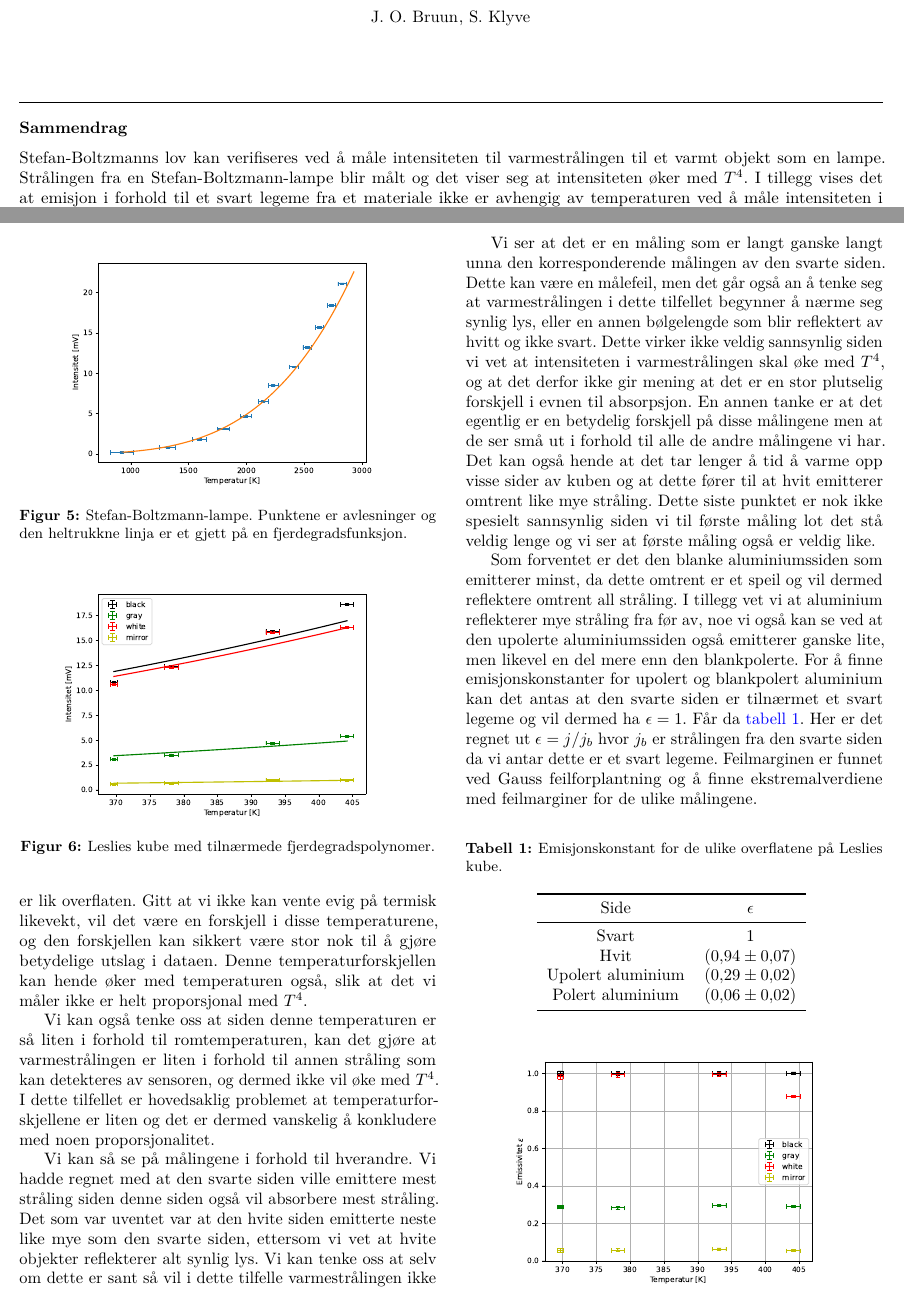
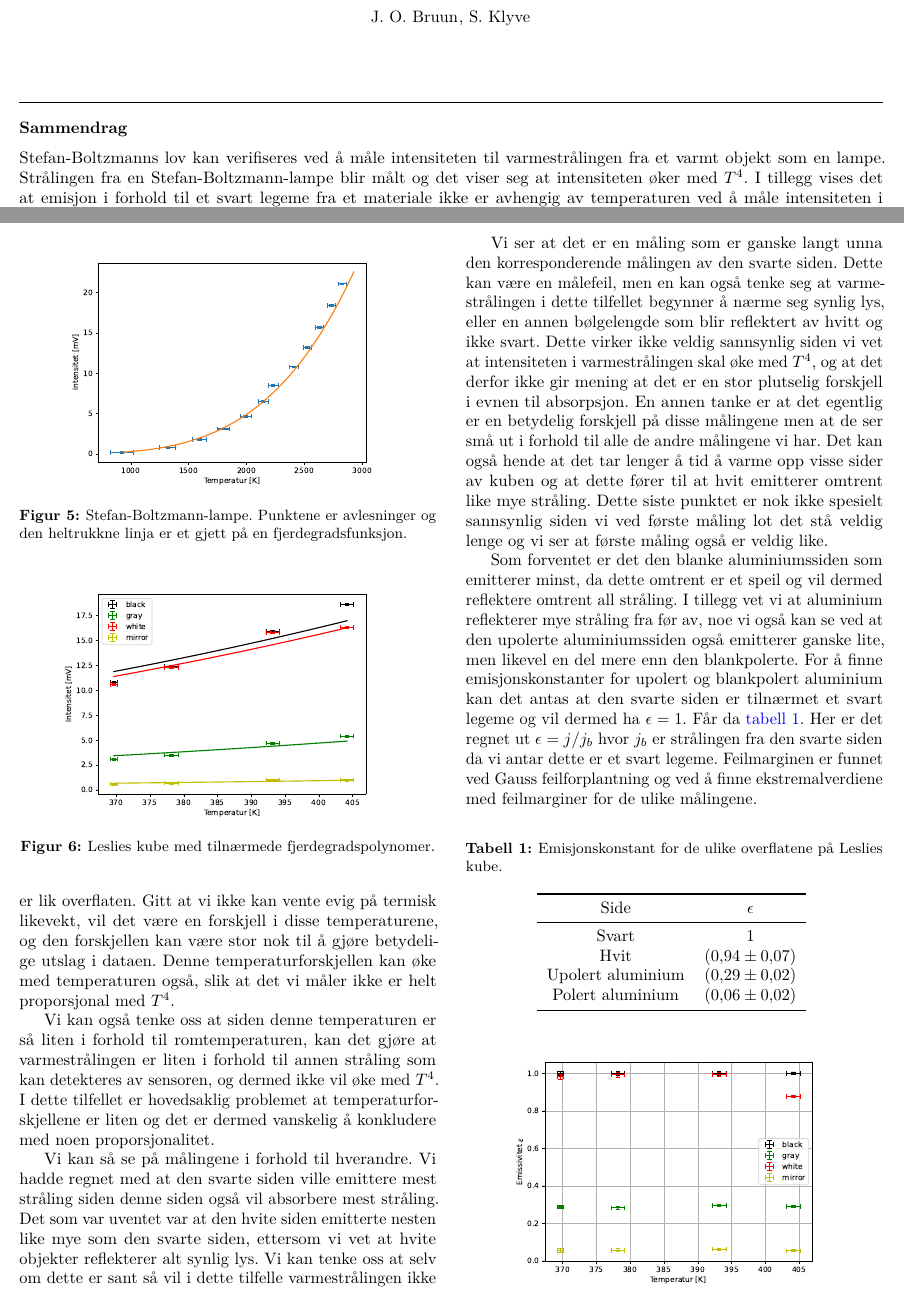
Before and after one commit to Joliv3r/Lab_Varmestraaling, a LaTeX paper (latex/rapportmal.tex): two parts of pages 1 and 3 of 4, joined at a grey line, cut so that both start at the same text. Compiled offline with pdfLaTeX.

Commit message:
some final touches

```diff
--- a/latex/rapportmal.tex
+++ b/latex/rapportmal.tex
@@ -109,7 +109,7 @@ group-digits = false,
 \author{S.~Klyve}
 
 \begin{abstract}
-Stefan-Boltzmanns lov kan verifiseres ved å måle intensiteten til varmestrålingen til et varmt objekt som en lampe. Strålingen fra en Stefan-Boltzmann-lampe blir målt og det viser seg at intensiteten øker med $T^{4}$. I tillegg vises det at emisjon i forhold til et svart legeme fra et materiale ikke er avhengig av temperaturen ved å måle intensiteten i varmestråling fra forskjellige sider på Leslies kube. Begge disse forsøkene har feil i temperaturmålinger skylt at det ikke finnes noen nøyaktige måter å måle temperaturen på.
+Stefan-Boltzmanns lov kan verifiseres ved å måle intensiteten til varmestrålingen fra et varmt objekt som en lampe. Strålingen fra en Stefan-Boltzmann-lampe blir målt og det viser seg at intensiteten øker med $T^{4}$. I tillegg vises det at emisjon i forhold til et svart legeme fra et materiale ikke er avhengig av temperaturen ved å måle intensiteten i varmestråling fra forskjellige sider på Leslies kube. Begge disse forsøkene har feil i temperaturmålinger skylt at det ikke finnes noen nøyaktige måter å måle temperaturen på.
 \end{abstract}
 
 \end{frontmatter}
@@ -228,13 +228,13 @@ Kan se i \autoref{fig:LeslieResults} at alle målingene ser ut til å følge en
   \label{fig:LeslieResFunc}
 \end{figure}
 
-Det kan finnes flere forklaringer på hvorfor de teoretiske modellene som vi forventet ikke skulle vises i dataen. En mulighet er at temperaturen vi måler for glødepæren ikke er lik overflaten. Gitt at vi ikke kan vente evig på termisk likevekt, vil det være en forskjell i disse temperaturene, og den forskjellen kan sikkert være stor nok til å gjøre betydelige utslag i dataen. Denne temperaturforskjellen kan hende øker med temperaturen også, slik at det vi måler ikke er helt proporsjonal med $T^{4}$.
+Det kan finnes flere forklaringer på hvorfor de teoretiske modellene som vi forventet ikke skulle vises i dataen. En mulighet er at temperaturen vi måler for glødepæren ikke er lik overflaten. Gitt at vi ikke kan vente evig på termisk likevekt, vil det være en forskjell i disse temperaturene, og den forskjellen kan være stor nok til å gjøre betydelige utslag i dataen. Denne temperaturforskjellen kan øke med temperaturen også, slik at det vi måler ikke er helt proporsjonal med $T^{4}$.
 
 Vi kan også tenke oss at siden denne temperaturen er så liten i forhold til romtemperaturen, kan det gjøre at varmestrålingen er liten i forhold til annen stråling som kan detekteres av sensoren, og dermed ikke vil øke med $T^{4}$. I dette tilfellet er hovedsaklig problemet at temperaturforskjellene er liten og det er dermed vanskelig å konkludere med noen proporsjonalitet.
 
-Vi kan så se på målingene i forhold til hverandre. Vi hadde regnet med at den svarte siden ville emittere mest stråling siden denne siden også vil absorbere mest stråling. Det som var uventet var at den hvite siden emitterte neste like mye som den svarte siden, ettersom vi vet at hvite objekter reflekterer alt synlig lys. Vi kan tenke oss at selv om dette er sant så vil i dette tilfelle varmestrålingen ikke være i form av synlig lys og det kan hende at den hvite siden absorberer denne bølgelengden nesten like godt som den svarte siden, og dermed emitterer omtrent like mye.
+Vi kan så se på målingene i forhold til hverandre. Vi hadde regnet med at den svarte siden ville emittere mest stråling siden denne siden også vil absorbere mest stråling. Det som var uventet var at den hvite siden emitterte nesten like mye som den svarte siden, ettersom vi vet at hvite objekter reflekterer alt synlig lys. Vi kan tenke oss at selv om dette er sant så vil i dette tilfelle varmestrålingen ikke være i form av synlig lys og det kan hende at den hvite siden absorberer denne bølgelengden nesten like godt som den svarte siden, og dermed emitterer omtrent like mye.
 
-Vi ser at det er en måling som er langt ganske langt unna den korresponderende målingen av den svarte siden. Dette kan være en målefeil, men det går også an å tenke seg at varmestrålingen i dette tilfellet begynner å nærme seg synlig lys, eller en annen bølgelengde som blir reflektert av hvitt og ikke svart. Dette virker ikke veldig sannsynlig siden vi vet at intensiteten i varmestrålingen skal øke med $T^{4}$, og at det derfor ikke gir mening at det er en stor plutselig forskjell i evnen til absorpsjon. En annen tanke er at det egentlig er en betydelig forskjell på disse målingene men at de ser små ut i forhold til alle de andre målingene vi har. Det kan også hende at det tar lenger å tid å varme opp visse sider av kuben og at dette fører til at hvit emitterer omtrent like mye stråling. Dette siste punktet er nok ikke spesielt sannsynlig siden vi til første måling lot det stå veldig lenge og vi ser at første måling også er veldig like.
+Vi ser at det er en måling som er ganske langt unna den korresponderende målingen av den svarte siden. Dette kan være en målefeil, men en kan også tenke seg at varmestrålingen i dette tilfellet begynner å nærme seg synlig lys, eller en annen bølgelengde som blir reflektert av hvitt og ikke svart. Dette virker ikke veldig sannsynlig siden vi vet at intensiteten i varmestrålingen skal øke med $T^{4}$, og at det derfor ikke gir mening at det er en stor plutselig forskjell i evnen til absorpsjon. En annen tanke er at det egentlig er en betydelig forskjell på disse målingene men at de ser små ut i forhold til alle de andre målingene vi har. Det kan også hende at det tar lenger å tid å varme opp visse sider av kuben og at dette fører til at hvit emitterer omtrent like mye stråling. Dette siste punktet er nok ikke spesielt sannsynlig siden vi ved første måling lot det stå veldig lenge og vi ser at første måling også er veldig like.
 
 \begin{table}
   \centering
@@ -252,7 +252,7 @@ Vi ser at det er en måling som er langt ganske langt unna den korresponderende
   \label{tab:LeslieEmisjonsevne}
 \end{table}
 
-Som forventet er det den blanke aluminiumssiden som emitterer minst, da dette omtrent er et speil og vil dermed reflektere omtrent all stråling. I tillegg vet vi at aluminium reflekterer mye stråling fra før av, noe vi også kan se ved at den upolerte aluminiumssiden også emitterer ganske lite, men likevel en del mere enn den blankpolerte. For å finne emisjonskonstanter for upolert og blankpolert aluminium kan det antas at den svarte siden er tilnærmet et svart legeme og vil dermed ha $\epsilon = 1$. Får da \autoref{tab:LeslieEmisjonsevne}. Her er det regnet ut $\epsilon = j/j_{b}$ hvor $j_{b}$ er strålingen fra den svarte siden da vi antar dette er et svart legeme. Feilmarginen er funnet ved Gauss feilforplantning og å finne ekstremalverdiene med feilmarginer for de ulike målingene.
+Som forventet er det den blanke aluminiumssiden som emitterer minst, da dette omtrent er et speil og vil dermed reflektere omtrent all stråling. I tillegg vet vi at aluminium reflekterer mye stråling fra før av, noe vi også kan se ved at den upolerte aluminiumssiden også emitterer ganske lite, men likevel en del mere enn den blankpolerte. For å finne emisjonskonstanter for upolert og blankpolert aluminium kan det antas at den svarte siden er tilnærmet et svart legeme og vil dermed ha $\epsilon = 1$. Får da \autoref{tab:LeslieEmisjonsevne}. Her er det regnet ut $\epsilon = j/j_{b}$ hvor $j_{b}$ er strålingen fra den svarte siden da vi antar dette er et svart legeme. Feilmarginen er funnet ved Gauss feilforplantning og ved å finne ekstremalverdiene med feilmarginer for de ulike målingene.
 
 \begin{figure}
   \centering
```
Also changed, not shown: latex/rapportmal.pdf, latex/rapportmal.tex (8 more changed lines).
